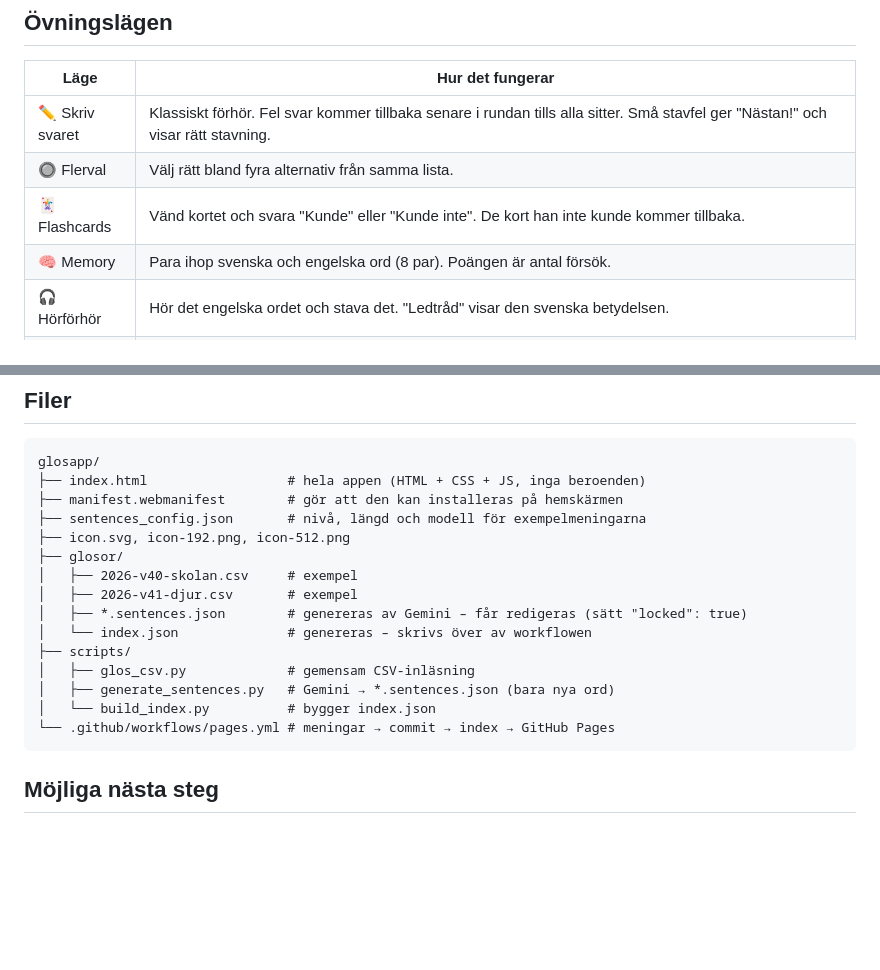
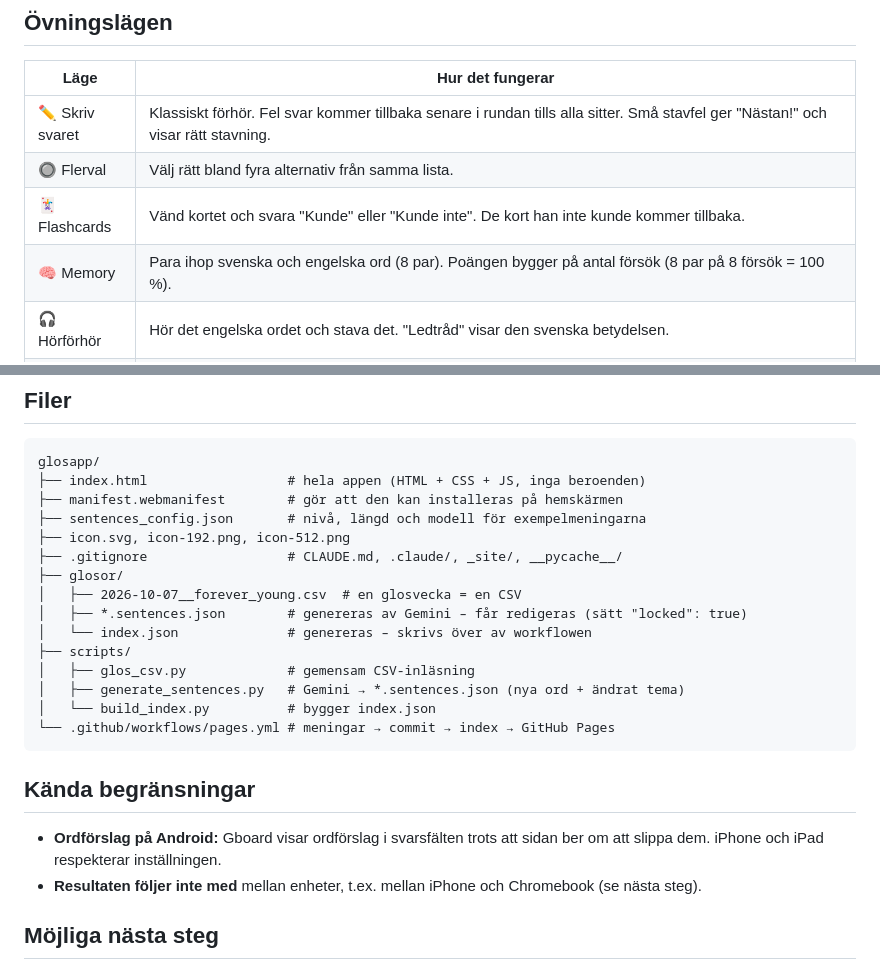
Before and after one commit to johanhessler/glosapp, a Markdown page: README.md, 2 parts joined by grey strips. GitHub-like rendering; blank space fills up the shorter version.

````diff
--- a/README.md
+++ b/README.md
@@ -50,7 +52,7 @@ flowchart LR
 | ✏️ Skriv svaret | Klassiskt förhör. Fel svar kommer tillbaka senare i rundan tills alla sitter. Små stavfel ger "Nästan!" och visar rätt stavning. |
 | 🔘 Flerval | Välj rätt bland fyra alternativ från samma lista. |
 | 🃏 Flashcards | Vänd kortet och svara "Kunde" eller "Kunde inte". De kort han inte kunde kommer tillbaka. |
-| 🧠 Memory | Para ihop svenska och engelska ord (8 par). Poängen är antal försök. |
+| 🧠 Memory | Para ihop svenska och engelska ord (8 par). Poängen bygger på antal försök (8 par på 8 försök = 100 %). |
 | 🎧 Hörförhör | Hör det engelska ordet och stava det. "Ledtråd" visar den svenska betydelsen. |
 | 🧩 Lucktext | Meningen visas med en lucka där glosan ska stå. Den svenska betydelsen visas som ledtråd. Skriver han rätt ord i fel form ("read" när det ska vara "reads") får han "Rätt ord! Men i meningen ska det stå …". Läget visas bara för listor som har meningar. |
 
@@ -176,17 +175,22 @@ glosapp/
 ├── manifest.webmanifest        # gör att den kan installeras på hemskärmen
 ├── sentences_config.json       # nivå, längd och modell för exempelmeningarna
 ├── icon.svg, icon-192.png, icon-512.png
+├── .gitignore                  # CLAUDE.md, .claude/, _site/, __pycache__/
 ├── glosor/
-│   ├── 2026-v40-skolan.csv     # exempel
-│   ├── 2026-v41-djur.csv       # exempel
+│   ├── 2026-10-07__forever_young.csv  # en glosvecka = en CSV
 │   ├── *.sentences.json        # genereras av Gemini – får redigeras (sätt "locked": true)
 │   └── index.json              # genereras – skrivs över av workflowen
 ├── scripts/
 │   ├── glos_csv.py             # gemensam CSV-inläsning
-│   ├── generate_sentences.py   # Gemini → *.sentences.json (bara nya ord)
+│   ├── generate_sentences.py   # Gemini → *.sentences.json (nya ord + ändrat tema)
 │   └── build_index.py          # bygger index.json
 └── .github/workflows/pages.yml # meningar → commit → index → GitHub Pages
 ```
+
+## Kända begränsningar
+
+- **Ordförslag på Android:** Gboard visar ordförslag i svarsfälten trots att sidan ber om att slippa dem. iPhone och iPad respekterar inställningen.
+- **Resultaten följer inte med** mellan enheter, t.ex. mellan iPhone och Chromebook (se nästa steg).
 
 ## Möjliga nästa steg
 
````
Also changed, not shown: other parts of README.md (+28 -29 lines).
